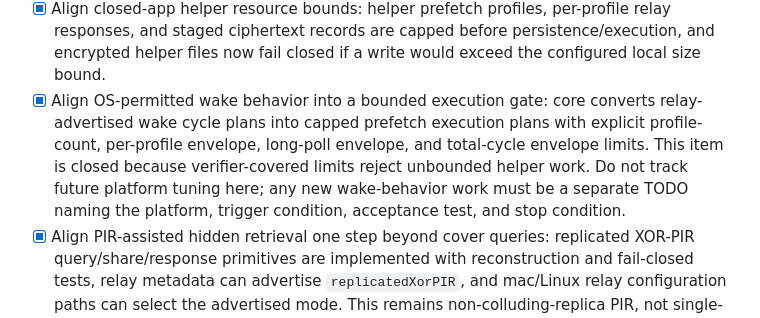
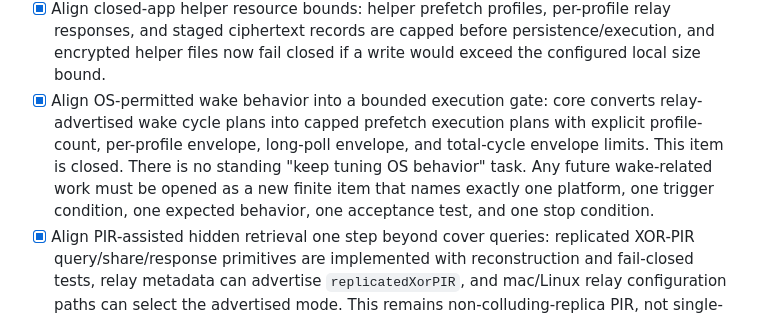
Before and after one commit to luizwidmer/Noctweave, a Markdown page: TODO.md, the part around the change. Drawn GitHub-style.

```diff
--- a/TODO.md
+++ b/TODO.md
@@ -105,7 +105,7 @@ The current security/DHT goal is complete when all of the following are true:
 - [x] Align closed-app helper group-metadata minimization: the Apple helper prefetch profile no longer publishes group IDs, group inbox IDs, or group fetch routes; encrypted group prefetch records can still be represented by the shared batch model, but helper-side group fetching remains disabled until a delegated group credential exists.
 - [x] Align stale helper-config cleanup: successful prefetch config reads now detect and rewrite legacy helper JSON that still contains ignored identity-signing or group-routing fields, so removed sensitive fields do not persist on disk after upgrade.
 - [x] Align closed-app helper resource bounds: helper prefetch profiles, per-profile relay responses, and staged ciphertext records are capped before persistence/execution, and encrypted helper files now fail closed if a write would exceed the configured local size bound.
-- [x] Align OS-permitted wake behavior into a bounded execution gate: core converts relay-advertised wake cycle plans into capped prefetch execution plans with explicit profile-count, per-profile envelope, long-poll envelope, and total-cycle envelope limits. This item is closed because verifier-covered limits reject unbounded helper work. Do not track future platform tuning here; any new wake-behavior work must be a separate TODO naming the platform, trigger condition, acceptance test, and stop condition.
+- [x] Align OS-permitted wake behavior into a bounded execution gate: core converts relay-advertised wake cycle plans into capped prefetch execution plans with explicit profile-count, per-profile envelope, long-poll envelope, and total-cycle envelope limits. This item is closed. There is no standing "keep tuning OS behavior" task. Any future wake-related work must be opened as a new finite item that names exactly one platform, one trigger condition, one expected behavior, one acceptance test, and one stop condition.
 - [x] Align PIR-assisted hidden retrieval one step beyond cover queries: replicated XOR-PIR query/share/response primitives are implemented with reconstruction and fail-closed tests, relay metadata can advertise `replicatedXorPIR`, and mac/Linux relay configuration paths can select the advertised mode. This remains non-colluding-replica PIR, not single-server cryptographic PIR.
 - [x] Align replicated XOR-PIR operational evaluation: core now rejects operational PIR profiles unless they combine an independently validated TLS replica set with an explicit padded record-count class and fixed response-slot size.
 - [x] Align replicated XOR-PIR promotion gating: optional PIR remains available, but any future promoted/deployable claim must pass a separate evidence gate with fresh per-replica availability checks, replica/operator/endpoint matching against the advertised set, and unique non-collusion attestation digests.
```
Also changed, not shown: PICCP Documentation/verification_accounting_2026-06-29.md (+1 -1 lines).
